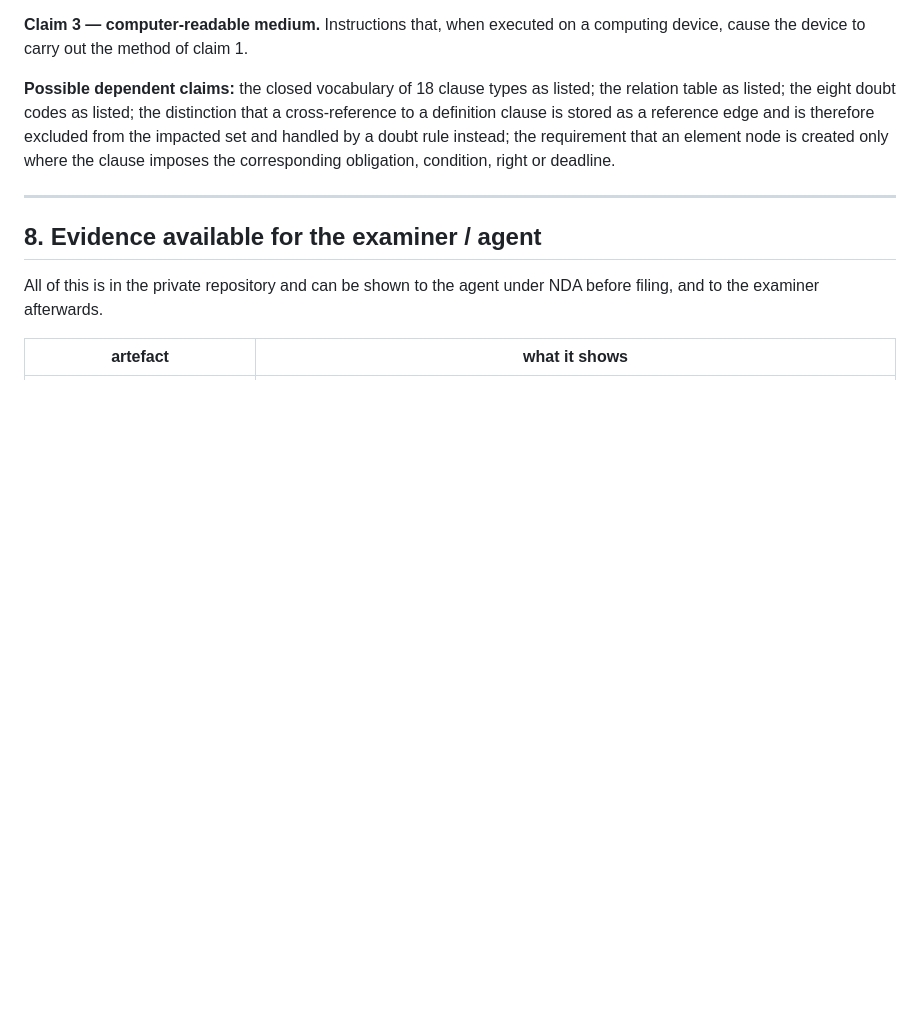
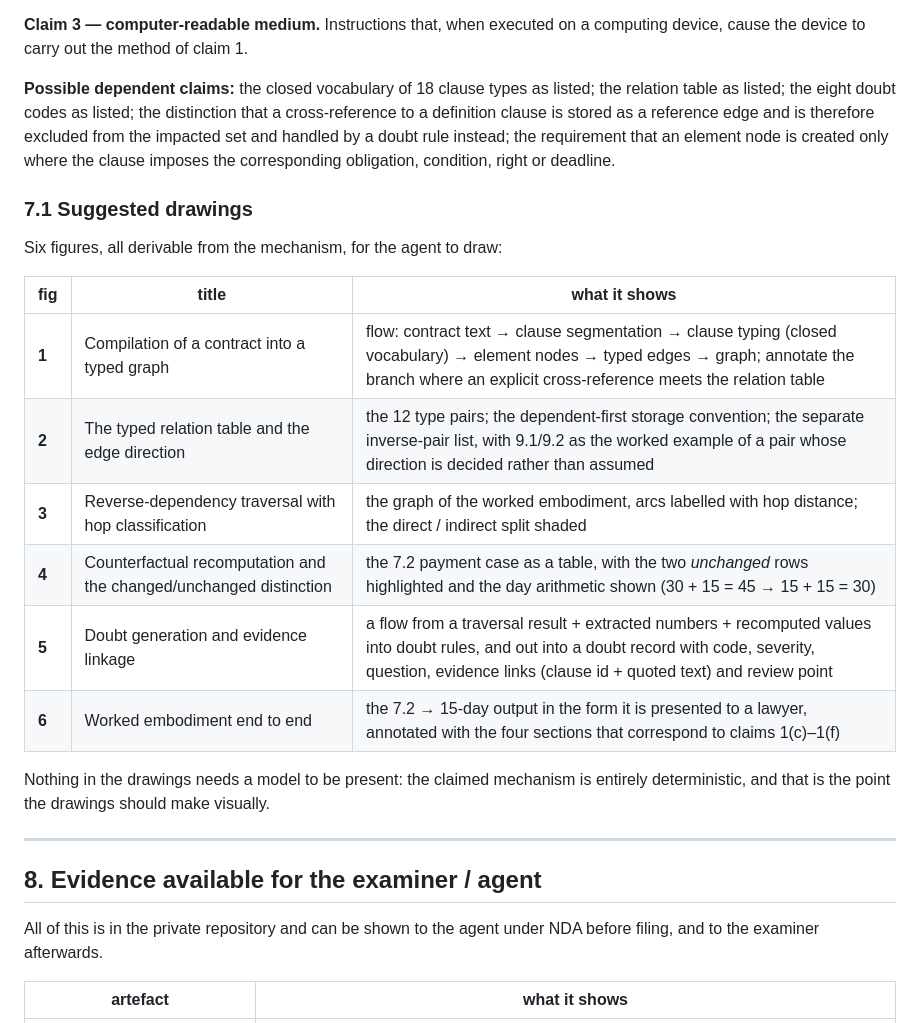
Before and after one commit to lavanya-sathasivam/revengg-demo, a Markdown page: docs/invention_note.md, the part around the change. Drawn GitHub-style; blank space fills up the shorter version.

Commit message:
docs: demo runbook for the final review, and a figure list for the patent agent

```diff
--- a/docs/invention_note.md
+++ b/docs/invention_note.md
@@ -615,6 +615,23 @@ a doubt rule instead; the requirement that an element node is created only
 where the clause imposes the corresponding obligation, condition, right or
 deadline.
 
+### 7.1 Suggested drawings
+
+Six figures, all derivable from the mechanism, for the agent to draw:
+
+| fig | title | what it shows |
+|---|---|---|
+| **1** | Compilation of a contract into a typed graph | flow: contract text → clause segmentation → clause typing (closed vocabulary) → element nodes → typed edges → graph; annotate the branch where an explicit cross-reference meets the relation table |
+| **2** | The typed relation table and the edge direction | the 12 type pairs; the dependent-first storage convention; the separate inverse-pair list, with 9.1/9.2 as the worked example of a pair whose direction is decided rather than assumed |
+| **3** | Reverse-dependency traversal with hop classification | the graph of the worked embodiment, arcs labelled with hop distance; the direct / indirect split shaded |
+| **4** | Counterfactual recomputation and the changed/unchanged distinction | the 7.2 payment case as a table, with the two *unchanged* rows highlighted and the day arithmetic shown (30 + 15 = 45 → 15 + 15 = 30) |
+| **5** | Doubt generation and evidence linkage | a flow from a traversal result + extracted numbers + recomputed values into doubt rules, and out into a doubt record with code, severity, question, evidence links (clause id + quoted text) and review point |
+| **6** | Worked embodiment end to end | the 7.2 → 15-day output in the form it is presented to a lawyer, annotated with the four sections that correspond to claims 1(c)–1(f) |
+
+Nothing in the drawings needs a model to be present: the claimed mechanism is
+entirely deterministic, and that is the point the drawings should make
+visually.
+
 ---
 
 ## 8. Evidence available for the examiner / agent
```
Also changed, not shown: docs/demo_runbook.md (added, +184 -0 lines).
